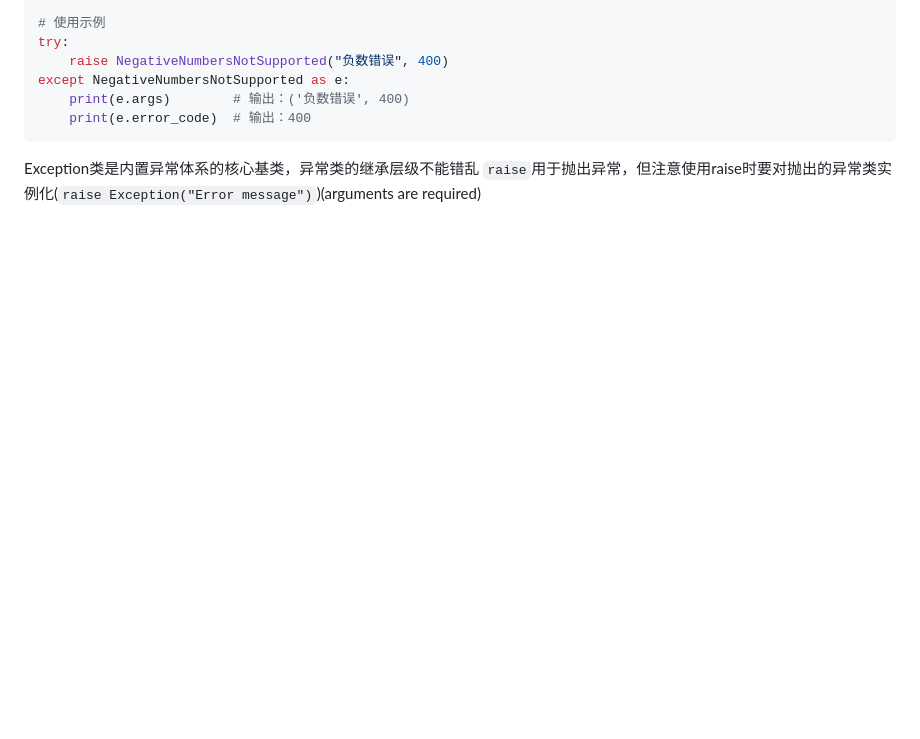
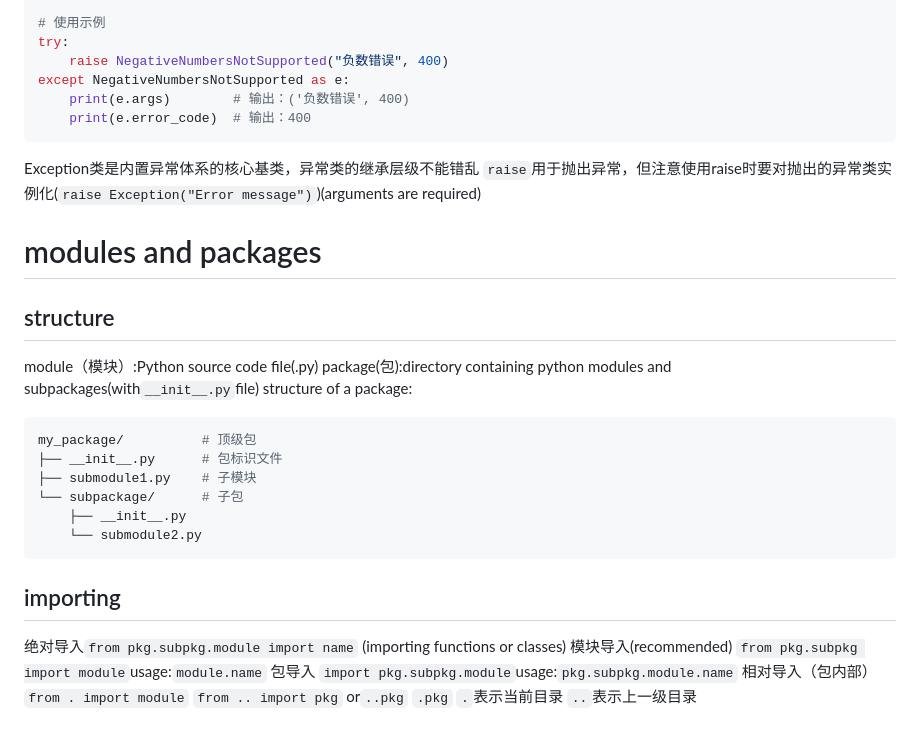
Before and after one commit to cjyjy6666/personal-study-note, a Markdown page: Python/learn-python.md, the part around the change printed below. GitHub-like rendering; blank space fills up the shorter version.

Commit message:
3/12浅学

````diff
--- a/Python/learn-python.md
+++ b/Python/learn-python.md
@@ -427,3 +427,27 @@ except NegativeNumbersNotSupported as e:
 ```
 Exception类是内置异常体系的核心基类，异常类的继承层级不能错乱
 `raise`用于抛出异常，但注意使用raise时要对抛出的异常类实例化(`raise Exception("Error message")`)(arguments are required)
+# modules and packages
+## structure
+module（模块）:Python source code file(.py)
+package(包):directory containing python modules and subpackages(with`__init__.py`file)
+structure of a package:
+```bash
+my_package/          # 顶级包
+├── __init__.py      # 包标识文件
+├── submodule1.py    # 子模块
+└── subpackage/      # 子包
+    ├── __init__.py
+    └── submodule2.py
+```
+## importing
+绝对导入`from pkg.subpkg.module import name`
+(importing functions or classes)
+模块导入(recommended)
+`from pkg.subpkg import module`usage:`module.name`
+包导入
+`import pkg.subpkg.module`usage:`pkg.subpkg.module.name`
+相对导入（包内部）
+`from . import module` `from .. import pkg`
+or`..pkg` `.pkg`
+`.`表示当前目录 `..`表示上一级目录
````
Also changed, not shown: other parts of Python/learn-python.md (+2 -2 lines).
